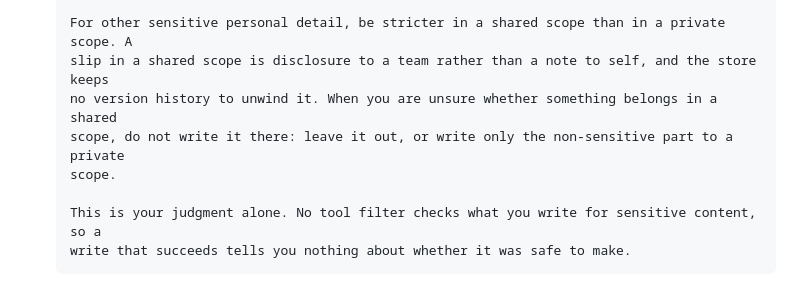
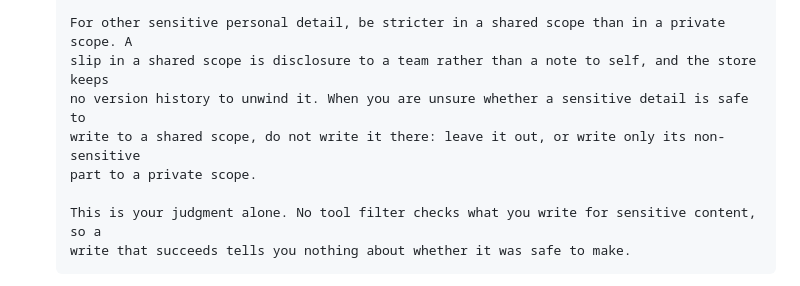
Before and after one commit to msiebert/wenchang, a Markdown page: specs/AIE-1054-privacy/review-pr.md, the part around one of its changes. Rendered like a GitHub page.

```diff
--- a/specs/AIE-1054-privacy/review-pr.md
+++ b/specs/AIE-1054-privacy/review-pr.md
@@ -71,9 +71,9 @@ skipped, 41 deselected.
 
   For other sensitive personal detail, be stricter in a shared scope than in a private scope. A
   slip in a shared scope is disclosure to a team rather than a note to self, and the store keeps
-  no version history to unwind it. When you are unsure whether something belongs in a shared
-  scope, do not write it there: leave it out, or write only the non-sensitive part to a private
-  scope.
+  no version history to unwind it. When you are unsure whether a sensitive detail is safe to
+  write to a shared scope, do not write it there: leave it out, or write only its non-sensitive
+  part to a private scope.
 
   This is your judgment alone. No tool filter checks what you write for sensitive content, so a
   write that succeeds tells you nothing about whether it was safe to make.
```
Also changed, not shown: other parts of specs/AIE-1054-privacy/review-pr.md (+29 -14 lines).
